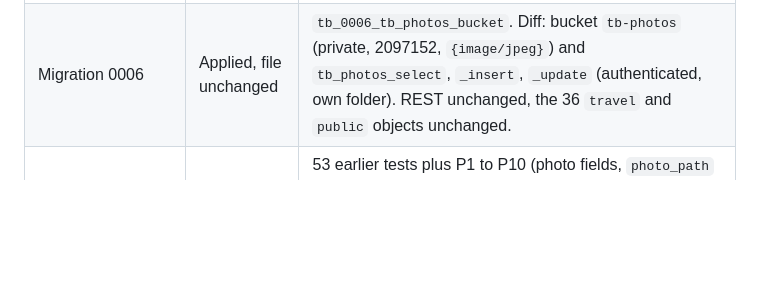
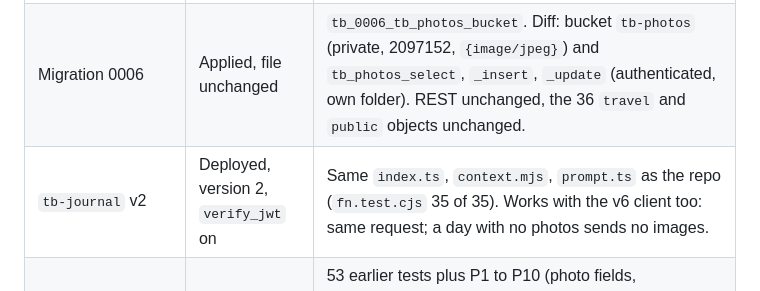
Before and after one commit to jeuron-hue/travelboard, a Markdown page: TESTS.md, the part around the change. Rendered like a GitHub page; blank space fills up the shorter version.

Commit message:
TESTS.md: tb-journal v2 deployed
Co-Authored-By: Claude Opus 5.5 <noreply@anthropic.com>
Claude-Session: https://claude.ai/code/session_01VUNMkN3Sv2a8zLhBDwhp32

```diff
--- a/TESTS.md
+++ b/TESTS.md
@@ -13,6 +13,7 @@ Acceptance lists are in `SPEC.md`; this file holds how each item is tested and t
 |---|---|---|
 | Migration 0005 | Applied, file unchanged | Supabase migration `tb_0005_photo_fields`. Snapshot before = after 0004 (REST 517, `8726dc225828`). Diff: `travel.captures` and `travel.journal_messages` gain their columns, 4 new photo constraints, new bodies for `tb_capture_upsert`, `tb_journal_turn`, `tb_journal_reply` (ACL still `postgres, authenticated`). REST unchanged; rows intact (34 captures, 14 messages). |
 | Migration 0006 | Applied, file unchanged | `tb_0006_tb_photos_bucket`. Diff: bucket `tb-photos` (private, 2097152, `{image/jpeg}`) and `tb_photos_select`, `_insert`, `_update` (authenticated, own folder). REST unchanged, the 36 `travel` and `public` objects unchanged. |
+| `tb-journal` v2 | Deployed, version 2, `verify_jwt` on | Same `index.ts`, `context.mjs`, `prompt.ts` as the repo (`fn.test.cjs` 35 of 35). Works with the v6 client too: same request; a day with no photos sends no images. |
 | `checks/smoke.sql` | PASS, 71 of 71 | 53 earlier tests plus P1 to P10 (photo fields, `photo_path` rule, Remove, `tb_journal_turn` and `tb_journal_reply`, bucket, policies, own-folder read and write, second synthetic uid, anon, no delete). One transaction, rolled back. |
 
 ### Automated results, 24/10/26 (before applying)
```
